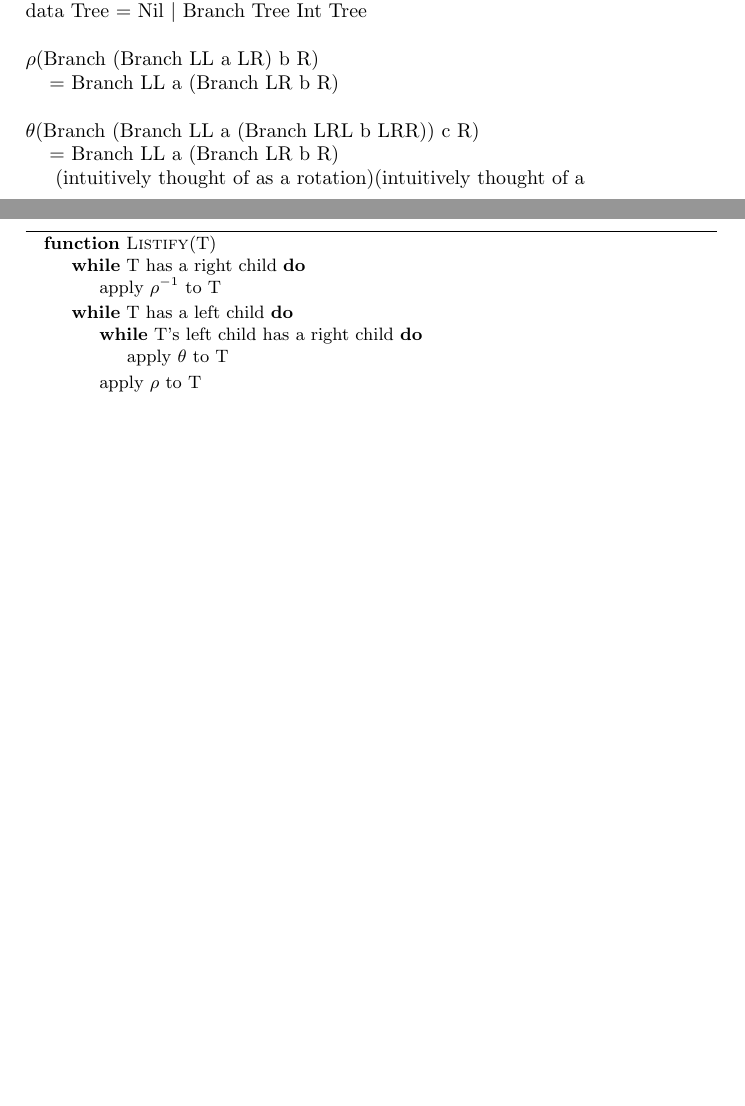
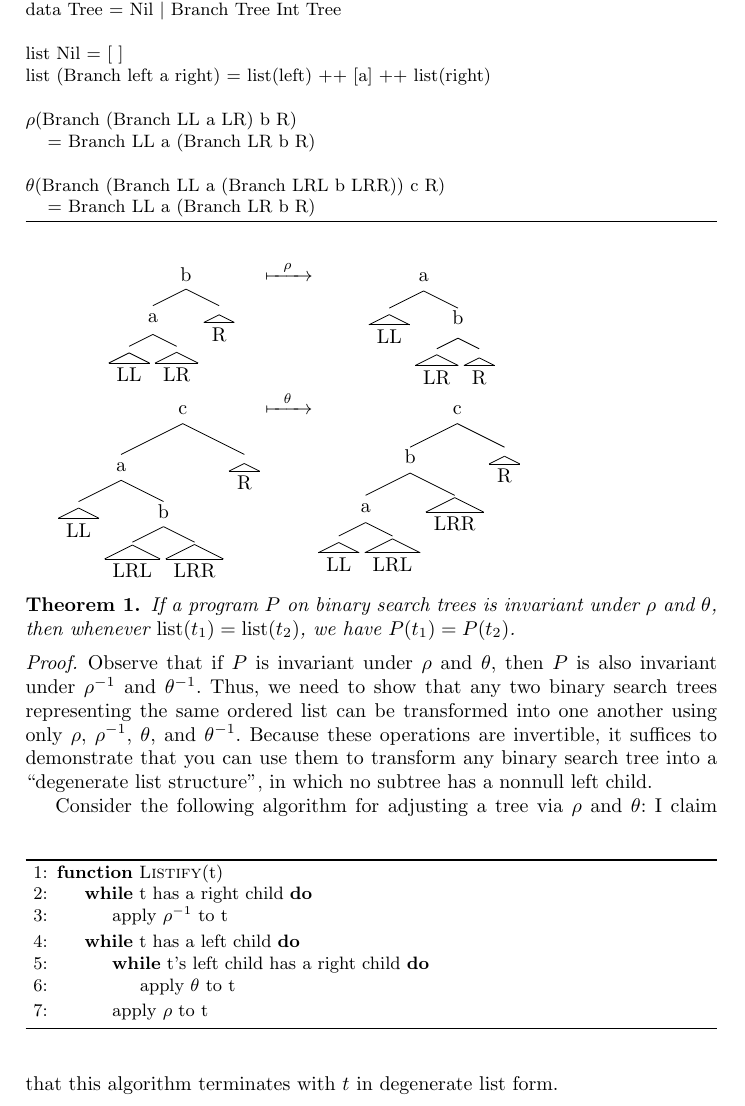
Before and after one commit to ClathomasPrime/StructuralPerturbations, a LaTeX paper (report/report.tex): two parts of pages 5 and 6 of 7 before the commit and part of page 6 of 8 after it, the two joined at a grey line, cut so that both start at the same text, the shorter picture padded with empty space. Compiled offline with pdfLaTeX.

Commit message:
Tree stuff

```diff
--- a/report/report.tex
+++ b/report/report.tex
@@ -18,6 +18,7 @@
 \usepackage{varwidth}
 \usepackage{qtree}
 \usepackage{mathtools}
+\usepackage{tabularx}
 
 \newlength\Colsep
 \setlength\Colsep{10pt}
@@ -323,84 +324,68 @@ Represent binary search trees by the algebraic data type
 Then define two (partial) operations $\rho$ and $\theta$ on binary search trees
 as follows:
 
-\noindent
+\begin{algorithm}
   data Tree = Nil $|$ Branch Tree Int Tree
+  \\ \\
+  list Nil = [\ ] \\
+  list (Branch left a right) = list(left) ++ [a] ++ list(right)
   \\ \\
   $\rho$(Branch (Branch LL a LR) b R)
   \\ \hphantom{df} = Branch LL a (Branch LR b R)
   \\ \\
   $\theta$(Branch (Branch LL a (Branch LRL b LRR)) c R)
   \\ \hphantom{df} = Branch LL a (Branch LR b R)
+\end{algorithm}
 
-% \noindent\begin{minipage}{\textwidth}
-%   \begin{minipage}[c][2cm][c]{\dimexpr0.6\textwidth-0.5\Colsep\relax}
-%   \end{minipage}\hfill
-%   \noindent\begin{minipage}{0.4\textwidth}
-%     \begin{minipage}[c][6cm][c]{\dimexpr0.19\textwidth}
-%       \qroofx=2
-%       \qroofy=1
-%       \Tree [.b [.a \qroof{LL}. \qroof{LR}. ] \qroof{R}. ]
-%     \end{minipage}\hfill
-%     \begin{minipage}[c][6cm][c]{\dimexpr0.02\textwidth}
-%       $\xmapsto{\mathrm{\ \ \rho\ \ }}$
-%     \end{minipage}\hfill
-%     \begin{minipage}[c][6cm][c]{\dimexpr0.19\textwidth}
-%       \qroofx=2
-%       \qroofy=1
-%       \Tree [.b [.a \qroof{LL}. \qroof{LR}. ] \qroof{R}. ]
-%     \end{minipage}%
-%     \vfill
-%     \begin{minipage}[c][6cm][c]{\dimexpr0.19\textwidth}
-%       \qroofx=2
-%       \qroofy=1
-%       \Tree [.b [.a \qroof{LL}. \qroof{LR}. ] \qroof{R}. ]
-%     \end{minipage}\hfill
-%     \begin{minipage}[c][6cm][c]{\dimexpr0.02\textwidth}
-%       $\xmapsto{\mathrm{\ \ \rho\ \ }}$
-%     \end{minipage}\hfill
-%     \begin{minipage}[c][6cm][c]{\dimexpr0.19\textwidth}
-%       \qroofx=2
-%       \qroofy=1
-%       \Tree [.b [.a \qroof{LL}. \qroof{LR}. ] \qroof{R}. ]
-%     \end{minipage}%
-%   \end{minipage}
-% \end{minipage}
+\qroofx=2
+\qroofy=1
+\def\tabularxcolumn#1{m{#1}}
 
-% \begin{varwidth}[t]{.5\textwidth}
-%   Petites nacelles :
-%   \begin{itemize}
-%   \item Inverseur BR710
-%   \item Nacelle F7X
-% \end{varwidth}% <---- Don't forget this %
-% \hspace{4em}% <---- Don't forget this %
-% \begin{varwidth}[t]{.5\textwidth}
-%   Petites nacelles :
-%   \begin{itemize}
-%   \item Nacelle SAAB2000
-%   \item Inverseur BR710
-%   \item Nacelle F7X
-% \end{itemize}
-% \end{varwidth}
+\begin{tabularx}{\textwidth}{ccc}
+ \Tree [.b [.a \qroof{LL}. \qroof{LR}. ] \qroof{R}. ]
+    & $\xmapsto{\ \ \rho\ \ }$
+    & \Tree [.a \qroof{LL}. [.b \qroof{LR}. \qroof{R}. ]  ]
+  \\
+  \Tree [.c [.a \qroof{LL}. [.b \qroof{LRL}. \qroof{LRR}. ]] \qroof{R}. ]
+  & $\xmapsto{\ \ \theta\ \ }$
+  & \Tree [.c [.b [.a \qroof{LL}. \qroof{LRL}. ] \qroof{LRR}. ] \qroof{R}. ]
+\end{tabularx}
 
+\begin{theorem}
+  If a program $P$ on binary search trees is invariant under $\rho$
+  and $\theta$, then whenever $\mathrm{list}(t_1) = \mathrm{list}(t_2)$,
+  we have $P(t_1) = P(t_2)$.
+\end{theorem}
+\begin{proof}
+  Observe that if $P$ is invariant under $\rho$ and $\theta$,
+  then $P$ is also invariant under $\rho^{-1}$ and $\theta^{-1}$.
+  Thus, we need to show that any two binary search trees representing the same
+  ordered list can be transformed into one another using only $\rho$,
+  $\rho^{-1}$, $\theta$, and $\theta^{-1}$.
+  Because these operations are invertible, it suffices to demonstrate that you
+  can use them to transform any binary search tree into a ``degenerate list
+  structure'', in which no subtree has a nonnull left child.
 
-(intuitively thought of as a rotation)(intuitively thought of a
-
-
+  Consider the following algorithm for adjusting a tree via $\rho$ and $\theta$:
   \begin{algorithm}
-\begin{algorithmic}
-\Function{Listify}{T}
-\While{T has a right child}
-  \State apply $\rho^{-1}$ to T
+    \begin{algorithmic}[1]
+      \Function{Listify}{t}
+      \While{t has a right child}
+        \State apply $\rho^{-1}$ to t
       \EndWhile
-\While{T has a left child}
-  \While{T's left child has a right child}
-    \State apply $\theta$ to T
+      \While{t has a left child}
+        \While{t's left child has a right child}
+          \State apply $\theta$ to t
         \EndWhile
-  \State apply $\rho$ to T
+        \State apply $\rho$ to t
       \EndWhile
       \EndFunction
     \end{algorithmic}
   \end{algorithm}
+  I claim that this algorithm terminates with $t$ in degenerate list form.
+
+\end{proof}
+
 
 \section{Invariance with respect to a function}
 
```
Also changed, not shown: report/report.pdf. Lines whose indentation alone changed are shown as unchanged.
